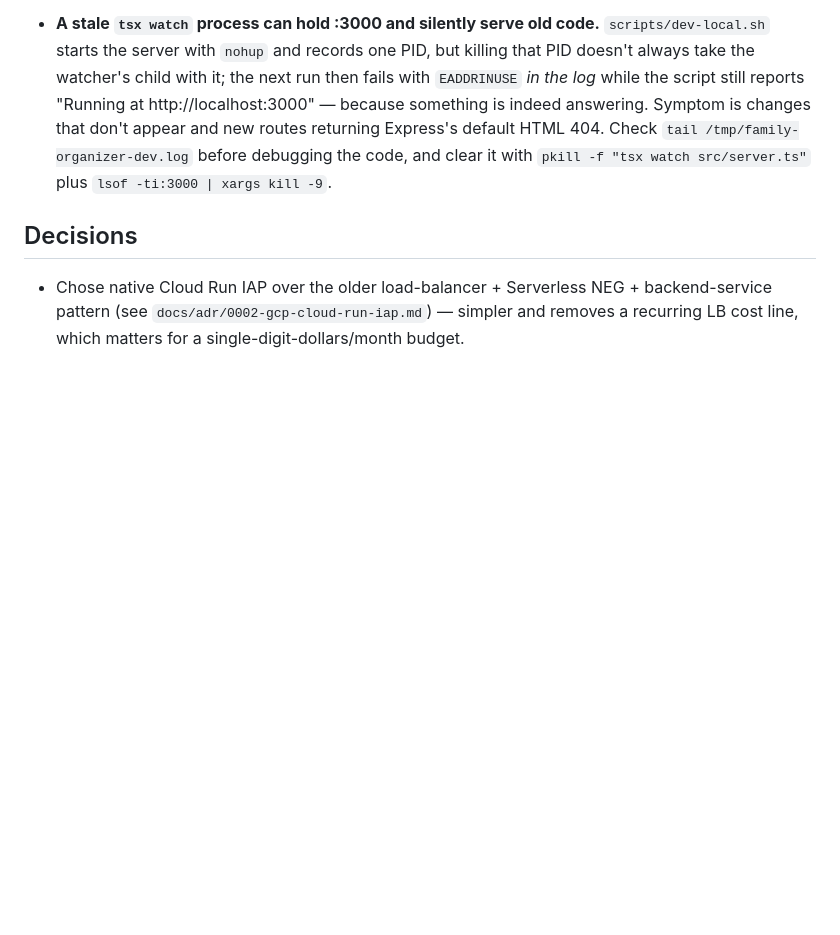
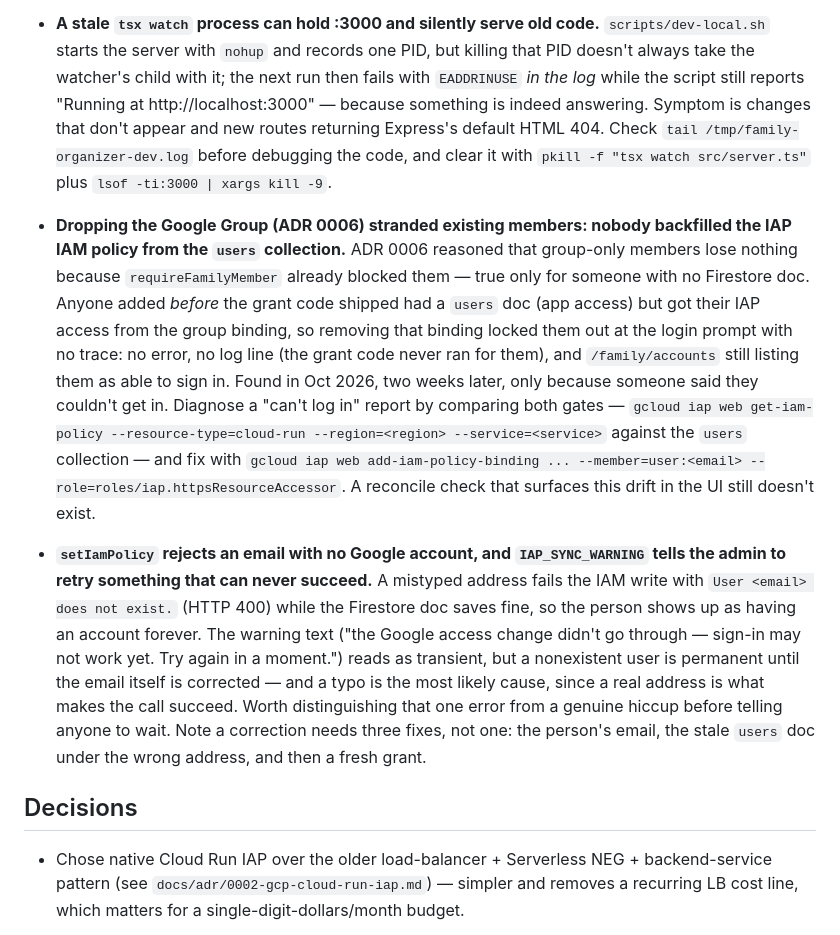
Before and after one commit to masinusa/family-organizer, a Markdown page: docs/knowledge-base.md, the part around the change. Rendered like a GitHub page; blank space fills up the shorter version.

Commit message:
Document IAP access synchronization
Co-authored-by: Copilot <223556219+Copilot@users.noreply.github.com>

```diff
--- a/docs/knowledge-base.md
+++ b/docs/knowledge-base.md
@@ -180,6 +180,34 @@ don't rewrite — newest entry last in each section.
   it with `pkill -f "tsx watch src/server.ts"` plus
   `lsof -ti:3000 | xargs kill -9`.
 
+- **Dropping the Google Group (ADR 0006) stranded existing members: nobody
+  backfilled the IAP IAM policy from the `users` collection.** ADR 0006
+  reasoned that group-only members lose nothing because `requireFamilyMember`
+  already blocked them — true only for someone with no Firestore doc. Anyone
+  added *before* the grant code shipped had a `users` doc (app access) but
+  got their IAP access from the group binding, so removing that binding
+  locked them out at the login prompt with no trace: no error, no log line
+  (the grant code never ran for them), and `/family/accounts` still listing
+  them as able to sign in. Found in Oct 2026, two weeks later, only because
+  someone said they couldn't get in. Diagnose a "can't log in" report by
+  comparing both gates — `gcloud iap web get-iam-policy --resource-type=cloud-run
+  --region=<region> --service=<service>` against the `users` collection — and
+  fix with `gcloud iap web add-iam-policy-binding ... --member=user:<email>
+  --role=roles/iap.httpsResourceAccessor`. A reconcile check that surfaces
+  this drift in the UI still doesn't exist.
+- **`setIamPolicy` rejects an email with no Google account, and
+  `IAP_SYNC_WARNING` tells the admin to retry something that can never
+  succeed.** A mistyped address fails the IAM write with
+  `User <email> does not exist.` (HTTP 400) while the Firestore doc saves
+  fine, so the person shows up as having an account forever. The warning
+  text ("the Google access change didn't go through — sign-in may not work
+  yet. Try again in a moment.") reads as transient, but a nonexistent user
+  is permanent until the email itself is corrected — and a typo is the most
+  likely cause, since a real address is what makes the call succeed. Worth
+  distinguishing that one error from a genuine hiccup before telling anyone
+  to wait. Note a correction needs three fixes, not one: the person's email,
+  the stale `users` doc under the wrong address, and then a fresh grant.
+
 ## Decisions
 
 - Chose native Cloud Run IAP over the older load-balancer + Serverless NEG +
```
